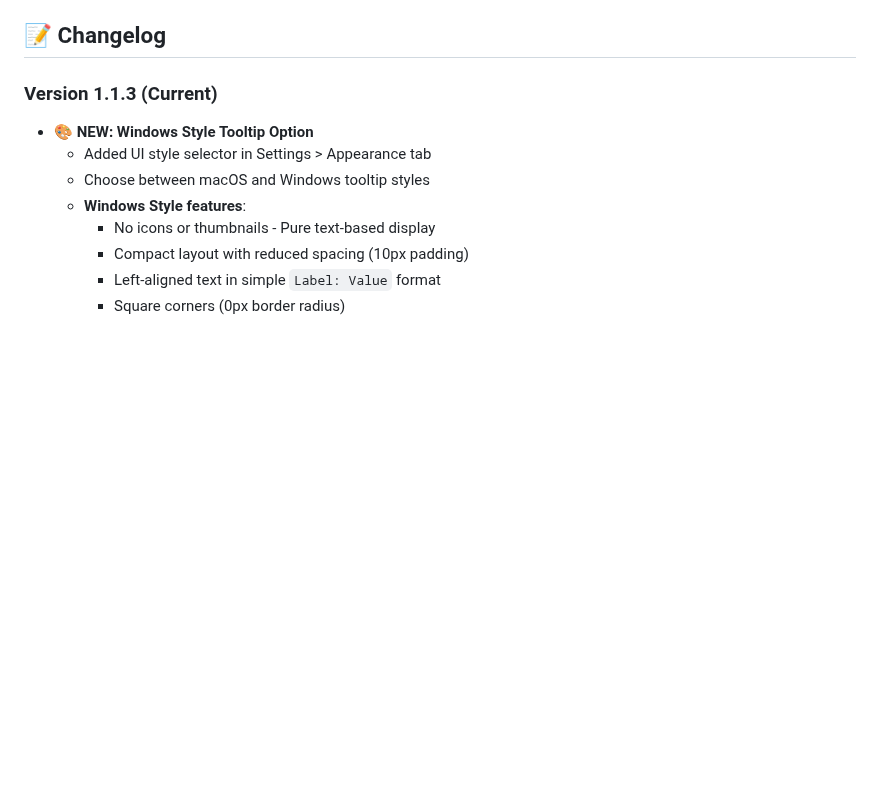
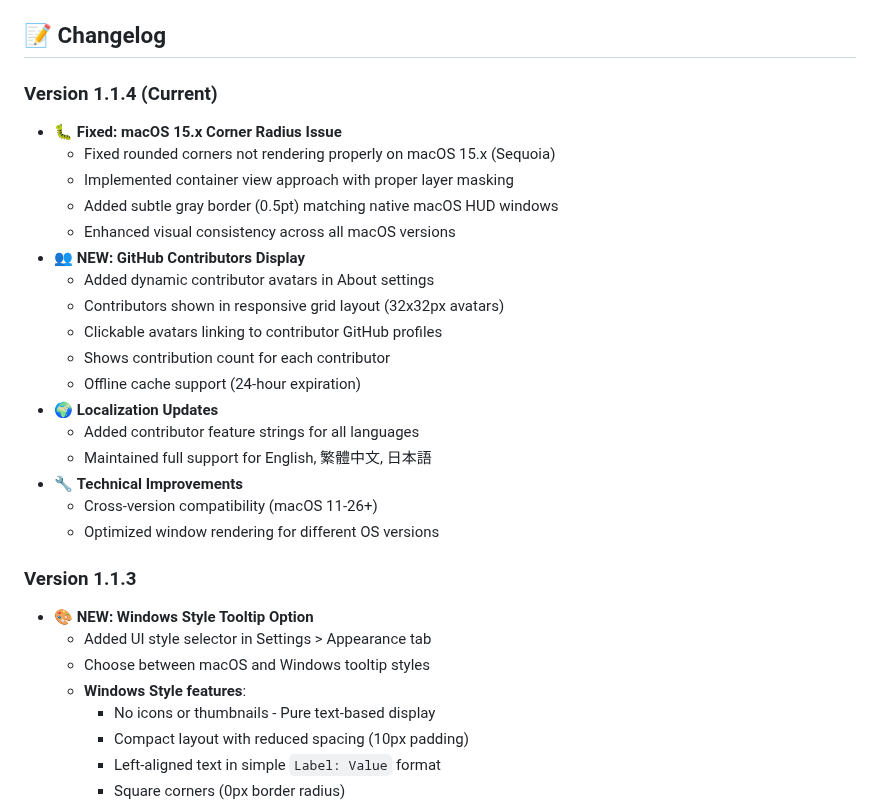
Before and after one commit to KoukeNeko/FinderHover, a Markdown page: README.md, the part around the change. Drawn GitHub-style; blank space fills up the shorter version.

Commit message:
chore: update changelog for version 1.1.4 with bug fixes, new features, and technical improvements

```diff
--- a/README.md
+++ b/README.md
@@ -524,7 +524,27 @@ Contributions are welcome! Please feel free to:
 
 ## 📝 Changelog
 
-### Version 1.1.3 (Current)
+### Version 1.1.4 (Current)
+
+- 🐛 **Fixed: macOS 15.x Corner Radius Issue**
+  - Fixed rounded corners not rendering properly on macOS 15.x (Sequoia)
+  - Implemented container view approach with proper layer masking
+  - Added subtle gray border (0.5pt) matching native macOS HUD windows
+  - Enhanced visual consistency across all macOS versions
+- 👥 **NEW: GitHub Contributors Display**
+  - Added dynamic contributor avatars in About settings
+  - Contributors shown in responsive grid layout (32x32px avatars)
+  - Clickable avatars linking to contributor GitHub profiles
+  - Shows contribution count for each contributor
+  - Offline cache support (24-hour expiration)
+- 🌍 **Localization Updates**
+  - Added contributor feature strings for all languages
+  - Maintained full support for English, 繁體中文, 日本語
+- 🔧 **Technical Improvements**
+  - Cross-version compatibility (macOS 11-26+)
+  - Optimized window rendering for different OS versions
+
+### Version 1.1.3
 
 - 🎨 **NEW: Windows Style Tooltip Option**
   - Added UI style selector in Settings > Appearance tab
```
